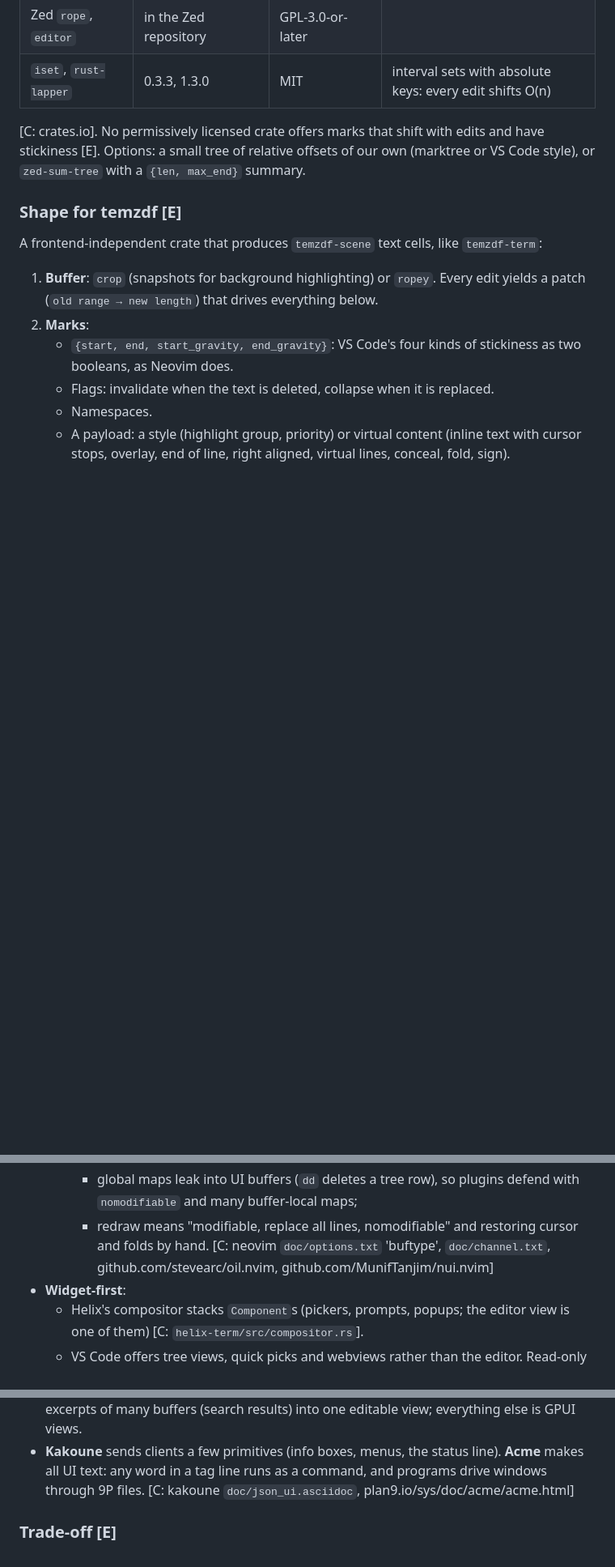
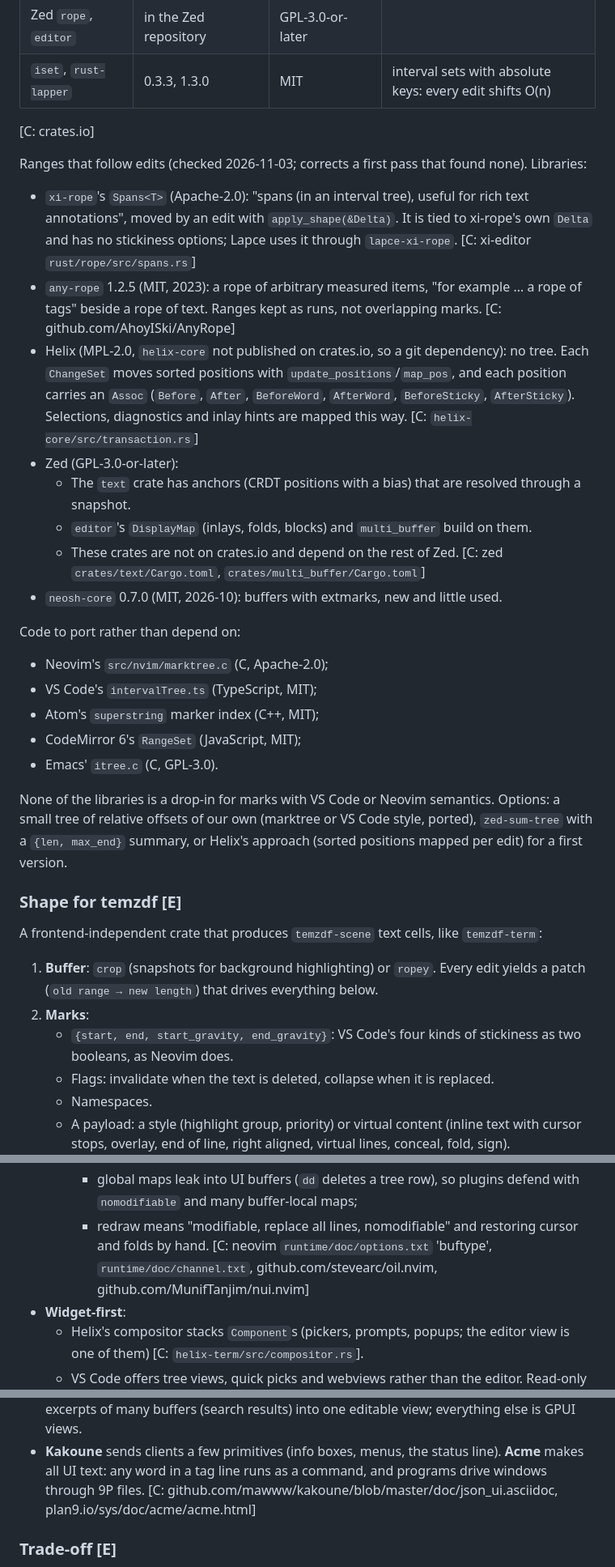
Before and after one commit to mityu/temzdf, a Markdown page: doc/survey/text-editor.md, 3 parts joined by grey strips. Shown at 81% size. Rendered like a GitHub page; blank space fills up the shorter version.

Commit message:
docs(survey): libraries for ranges that follow edits, permissive or not
Also writes the Neovim and Kakoune source paths so that they are not
taken for paths under our doc/.

Co-Authored-By: Claude Opus 5.5 <noreply@anthropic.com>

```diff
--- a/doc/survey/text-editor.md
+++ b/doc/survey/text-editor.md
@@ -148,10 +148,47 @@ Clients get finished cells, as they do for terminal panes now.
 | Zed `rope`, `editor` | in the Zed repository | GPL-3.0-or-later | |
 | `iset`, `rust-lapper` | 0.3.3, 1.3.0 | MIT | interval sets with absolute keys: every edit shifts O(n) |
 
-[C: crates.io]. No permissively licensed crate offers marks that shift with
-edits and have stickiness [E]. Options: a small tree of relative offsets of
-our own (marktree or VS Code style), or `zed-sum-tree` with a
-`{len, max_end}` summary.
+[C: crates.io]
+
+Ranges that follow edits (checked 2026-11-03; corrects a first pass that
+found none). Libraries:
+
+- `xi-rope`'s `Spans<T>` (Apache-2.0): "spans (in an interval tree), useful
+  for rich text annotations", moved by an edit with `apply_shape(&Delta)`.
+  It is tied to xi-rope's own `Delta` and has no stickiness options; Lapce
+  uses it through `lapce-xi-rope`.
+  [C: xi-editor `rust/rope/src/spans.rs`]
+- `any-rope` 1.2.5 (MIT, 2023): a rope of arbitrary measured items, "for
+  example ... a rope of tags" beside a rope of text. Ranges kept as runs, not
+  overlapping marks. [C: github.com/AhoyISki/AnyRope]
+- Helix (MPL-2.0, `helix-core` not published on crates.io, so a git
+  dependency): no tree. Each `ChangeSet` moves sorted positions with
+  `update_positions`/`map_pos`, and each position carries an `Assoc`
+  (`Before`, `After`, `BeforeWord`, `AfterWord`, `BeforeSticky`,
+  `AfterSticky`). Selections, diagnostics and inlay hints are mapped this way.
+  [C: `helix-core/src/transaction.rs`]
+- Zed (GPL-3.0-or-later):
+  - The `text` crate has anchors (CRDT positions with a bias) that are
+    resolved through a snapshot.
+  - `editor`'s `DisplayMap` (inlays, folds, blocks) and `multi_buffer` build
+    on them.
+  - These crates are not on crates.io and depend on the rest of Zed.
+  [C: zed `crates/text/Cargo.toml`, `crates/multi_buffer/Cargo.toml`]
+- `neosh-core` 0.7.0 (MIT, 2026-10): buffers with extmarks, new and
+  little used.
+
+Code to port rather than depend on:
+
+- Neovim's `src/nvim/marktree.c` (C, Apache-2.0);
+- VS Code's `intervalTree.ts` (TypeScript, MIT);
+- Atom's `superstring` marker index (C++, MIT);
+- CodeMirror 6's `RangeSet` (JavaScript, MIT);
+- Emacs' `itree.c` (C, GPL-3.0).
+
+None of the libraries is a drop-in for marks with VS Code or Neovim
+semantics. Options: a small tree of relative offsets of our own (marktree or
+VS Code style, ported), `zed-sum-tree` with a `{len, max_end}` summary, or
+Helix's approach (sorted positions mapped per edit) for a first version.
 
 ### Shape for temzdf [E]
 
@@ -500,7 +537,7 @@ fallback, slower than Tree-sitter.
       defend with `nomodifiable` and many buffer-local maps;
     - redraw means "modifiable, replace all lines, nomodifiable" and
       restoring cursor and folds by hand.
-  [C: neovim `doc/options.txt` 'buftype', `doc/channel.txt`, github.com/stevearc/oil.nvim,
+  [C: neovim `runtime/doc/options.txt` 'buftype', `runtime/doc/channel.txt`, github.com/stevearc/oil.nvim,
   github.com/MunifTanjim/nui.nvim]
 - **Widget-first**:
   - Helix's compositor stacks `Component`s (pickers, prompts, popups; the
@@ -517,7 +554,7 @@ fallback, slower than Tree-sitter.
 - **Kakoune** sends clients a few primitives (info boxes, menus, the status
   line). **Acme** makes all UI text: any word in a tag line runs as a
   command, and programs drive windows through 9P files.
-  [C: kakoune `doc/json_ui.asciidoc`, plan9.io/sys/doc/acme/acme.html]
+  [C: github.com/mawww/kakoune/blob/master/doc/json_ui.asciidoc, plan9.io/sys/doc/acme/acme.html]
 
 ### Trade-off [E]
 
```
